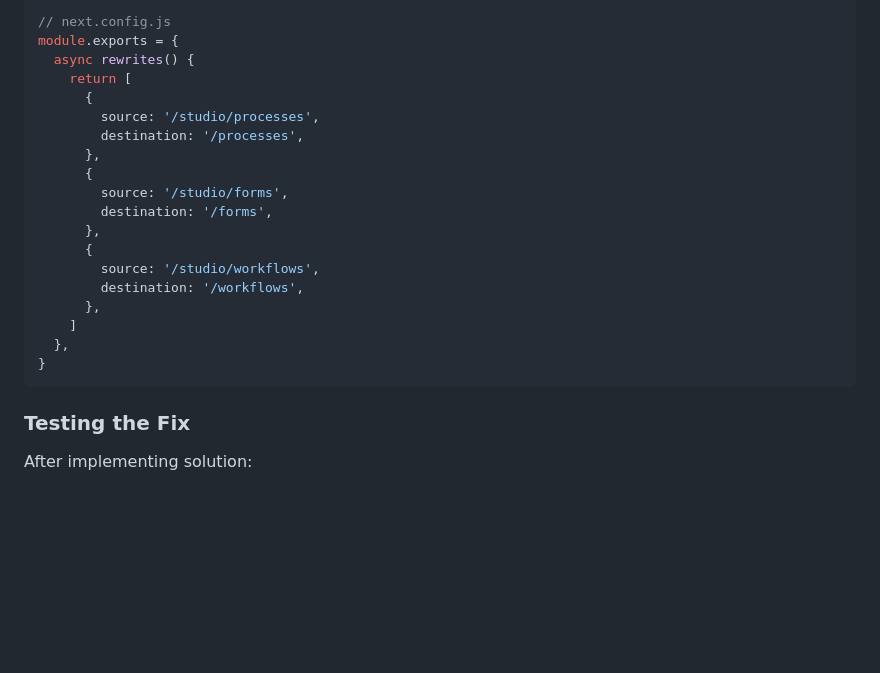
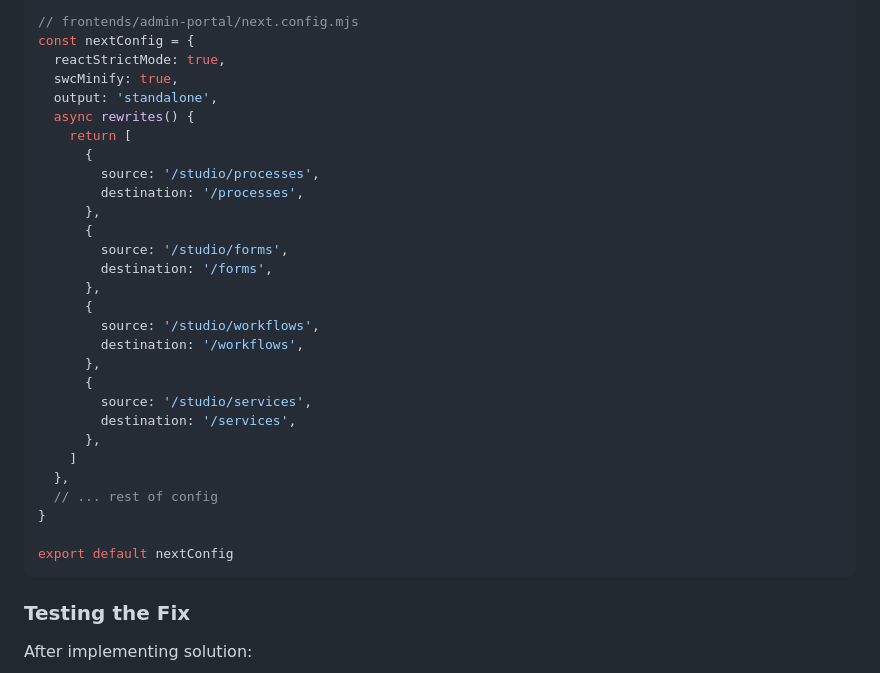
Before and after one commit to themaverik/werkflow, a Markdown page: docs/Troubleshooting/Frontend-Route-Issues.md, the part around one of its changes. Rendered like a GitHub page; blank space fills up the shorter version.

````diff
--- a/docs/Troubleshooting/Frontend-Route-Issues.md
+++ b/docs/Troubleshooting/Frontend-Route-Issues.md
@@ -201,7 +228,10 @@ export const config = {
 
 ```javascript
-// next.config.js
-module.exports = {
+// frontends/admin-portal/next.config.mjs
+const nextConfig = {
+  reactStrictMode: true,
+  swcMinify: true,
+  output: 'standalone',
   async rewrites() {
     return [
       {
@@ -216,9 +246,16 @@ module.exports = {
         source: '/studio/workflows',
         destination: '/workflows',
       },
+      {
+        source: '/studio/services',
+        destination: '/services',
+      },
     ]
   },
+  // ... rest of config
 }
+
+export default nextConfig
 ```
 
 ### Testing the Fix
````
Also changed, not shown: other parts of docs/Troubleshooting/Frontend-Route-Issues.md (+118 -91 lines).
